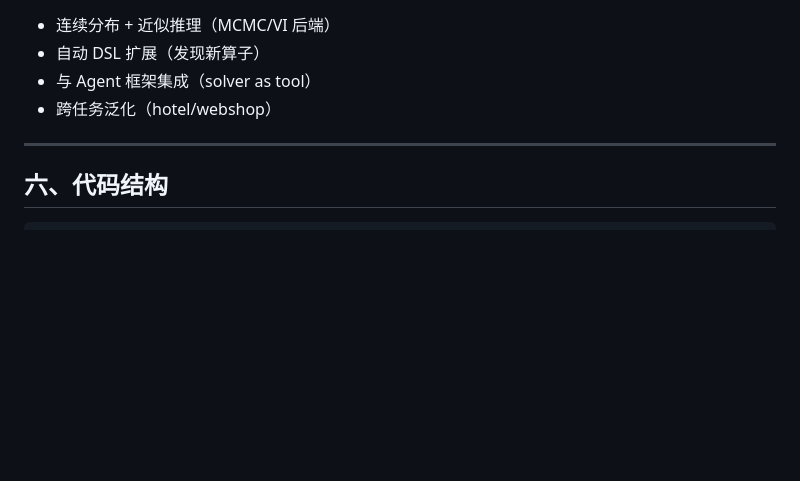
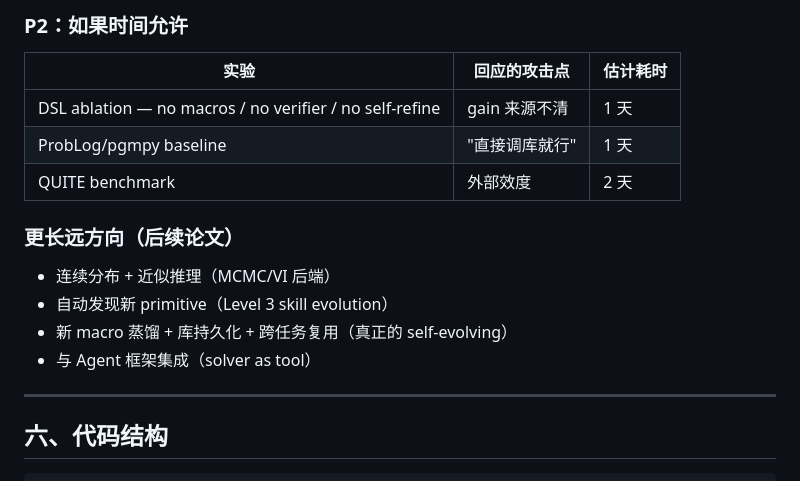
Before and after one commit to treerobin06/pcd-dsl-neurips2026, a Markdown page: meta-skill/CLAUDE.md, the part around one of its changes. GitHub-like rendering; blank space fills up the shorter version.

```diff
--- a/meta-skill/CLAUDE.md
+++ b/meta-skill/CLAUDE.md
@@ -127,8 +156,17 @@ LLM 能理解概率问题（Parse ≥95%）、能使用计算结果做决策（D
+### P2：如果时间允许
+
+| 实验 | 回应的攻击点 | 估计耗时 |
+|------|-----------|---------|
+| DSL ablation — no macros / no verifier / no self-refine | gain 来源不清 | 1 天 |
+| ProbLog/pgmpy baseline | "直接调库就行" | 1 天 |
+| QUITE benchmark | 外部效度 | 2 天 |
+
+### 更长远方向（后续论文）
 
 - 连续分布 + 近似推理（MCMC/VI 后端）
-- 自动 DSL 扩展（发现新算子）
+- 自动发现新 primitive（Level 3 skill evolution）
+- 新 macro 蒸馏 + 库持久化 + 跨任务复用（真正的 self-evolving）
 - 与 Agent 框架集成（solver as tool）
-- 跨任务泛化（hotel/webshop）
 
 ---
 
```
Also changed, not shown: other parts of meta-skill/CLAUDE.md (+45 -16 lines).
